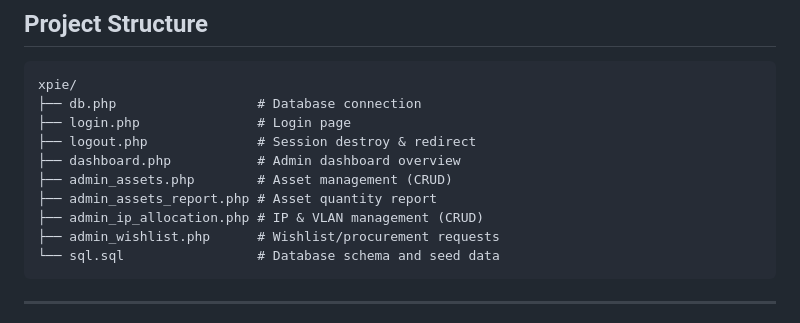
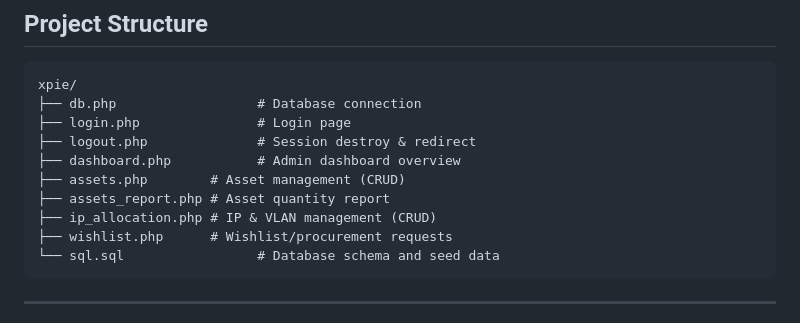
Before and after one commit to theashikd-git/xpie, a Markdown page: README.md, the part around the change. GitHub-like rendering.

````diff
--- a/README.md
+++ b/README.md
@@ -103,10 +103,10 @@ xpie/
 ├── login.php               # Login page
 ├── logout.php              # Session destroy & redirect
 ├── dashboard.php           # Admin dashboard overview
-├── admin_assets.php        # Asset management (CRUD)
-├── admin_assets_report.php # Asset quantity report
-├── admin_ip_allocation.php # IP & VLAN management (CRUD)
-├── admin_wishlist.php      # Wishlist/procurement requests
+├── assets.php        # Asset management (CRUD)
+├── assets_report.php # Asset quantity report
+├── ip_allocation.php # IP & VLAN management (CRUD)
+├── wishlist.php      # Wishlist/procurement requests
 └── sql.sql                 # Database schema and seed data
 ```
 
````
